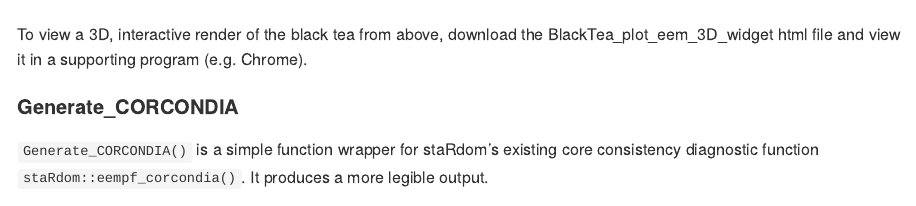
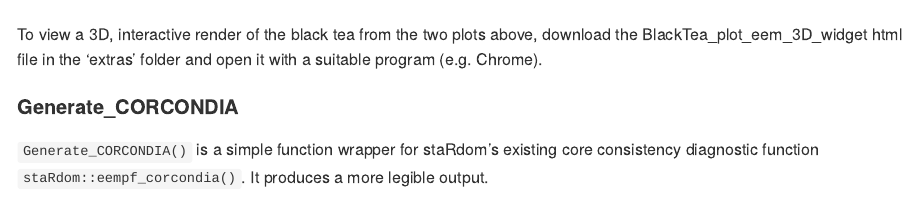
Before and after one commit to MRPHarris/eemUtils, an R Markdown document (README.Rmd): the page in a window 1100 px wide, from 1020 px down. The pictures show the output file README.md that the author committed with the source, drawn offline in the style of GitHub; long lines of code are wrapped.

Commit message:
html widget shuffle

```diff
--- a/README.Rmd
+++ b/README.Rmd
@@ -52,7 +52,7 @@ A simple conversion of `staRdom::eempf_comps3D()`, but for use with sample EEM d
   <img src="man/figures/3D_eem_example_PHSC.png" height="800px" />
 </p>
 
-To view a 3D, interactive render of the black tea from above, download the BlackTea_plot_eem_3D_widget html file and view it in a supporting program (e.g. Chrome).
+To view a 3D, interactive render of the black tea from the two plots above, download the BlackTea_plot_eem_3D_widget html file in the 'extras' folder and open it with a suitable program (e.g. Chrome).
 
 #### Generate_CORCONDIA
 
```
Also changed, not shown: README.md, 1 other file.
